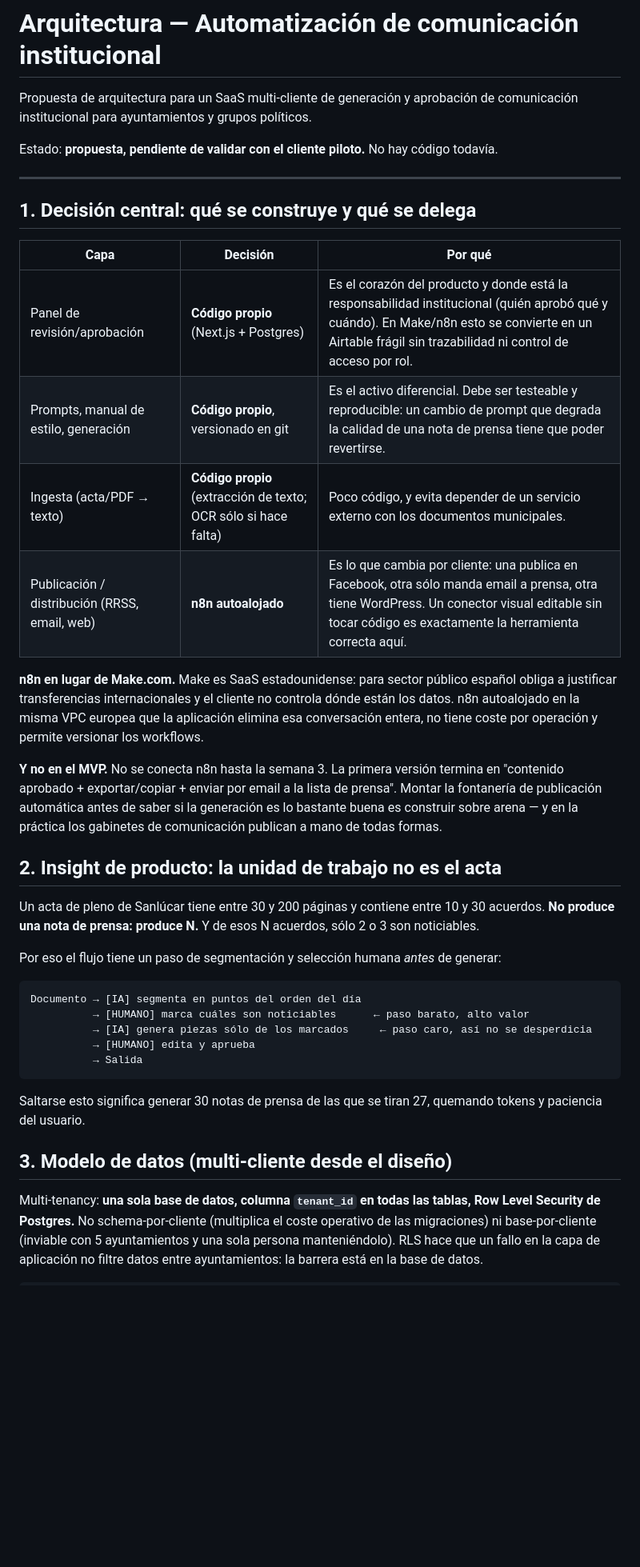
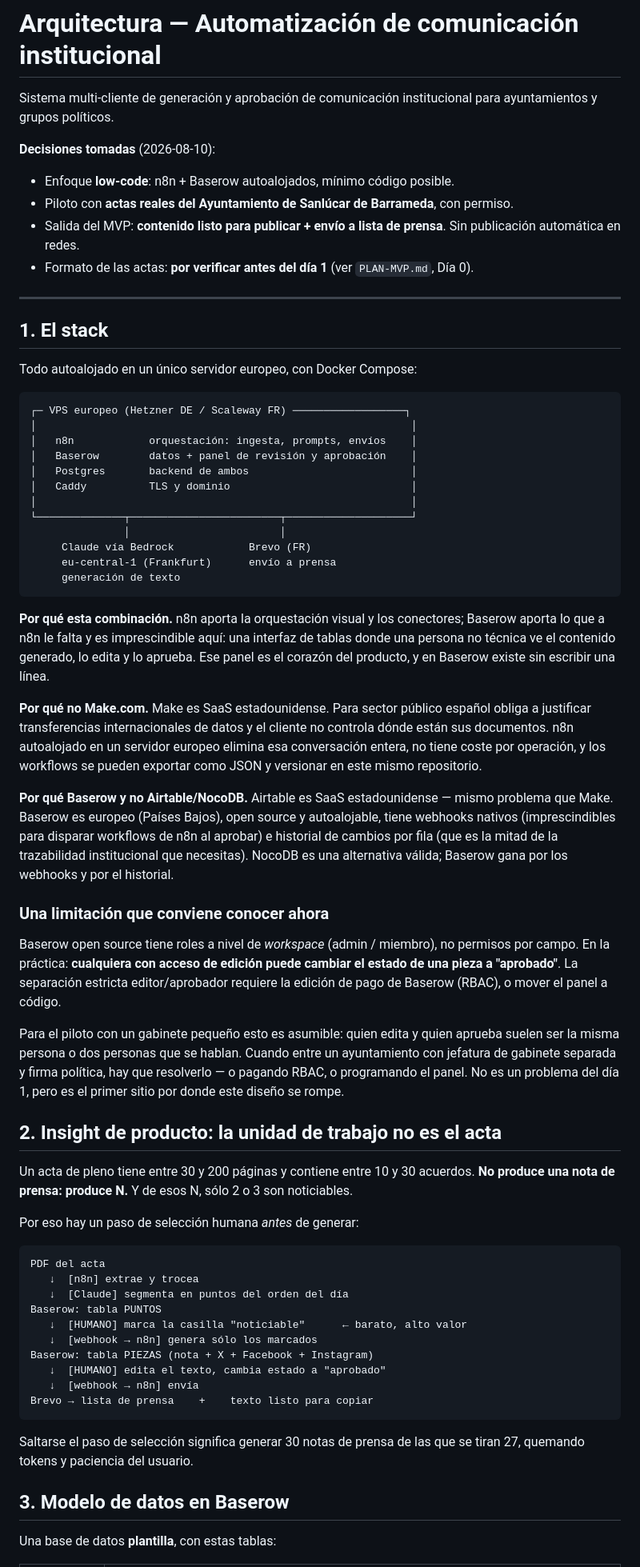
Before and after one commit to s3rpu/s3rpu, a Markdown page: comunicacion-institucional/docs/ARQUITECTURA.md, the part around one of its changes. Shown at 80% size. Rendered like a GitHub page; blank space fills up the shorter version.

````diff
--- a/comunicacion-institucional/docs/ARQUITECTURA.md
+++ b/comunicacion-institucional/docs/ARQUITECTURA.md
@@ -1,47 +1,90 @@
 # Arquitectura — Automatización de comunicación institucional
 
-Propuesta de arquitectura para un SaaS multi-cliente de generación y aprobación de
-comunicación institucional para ayuntamientos y grupos políticos.
+Sistema multi-cliente de generación y aprobación de comunicación institucional para
+ayuntamientos y grupos políticos.
 
-Estado: **propuesta, pendiente de validar con el cliente piloto.** No hay código todavía.
+**Decisiones tomadas** (2026-08-10):
+
+- Enfoque **low-code**: n8n + Baserow autoalojados, mínimo código posible.
+- Piloto con **actas reales del Ayuntamiento de Sanlúcar de Barrameda**, con permiso.
+- Salida del MVP: **contenido listo para publicar + envío a lista de prensa**. Sin publicación
+  automática en redes.
+- Formato de las actas: **por verificar antes del día 1** (ver `PLAN-MVP.md`, Día 0).
 
 ---
 
-## 1. Decisión central: qué se construye y qué se delega
+## 1. El stack
 
-| Capa | Decisión | Por qué |
-|---|---|---|
-| Panel de revisión/aprobación | **Código propio** (Next.js + Postgres) | Es el corazón del producto y donde está la responsabilidad institucional (quién aprobó qué y cuándo). En Make/n8n esto se convierte en un Airtable frágil sin trazabilidad ni control de acceso por rol. |
-| Prompts, manual de estilo, generación | **Código propio**, versionado en git | Es el activo diferencial. Debe ser testeable y reproducible: un cambio de prompt que degrada la calidad de una nota de prensa tiene que poder revertirse. |
-| Ingesta (acta/PDF → texto) | **Código propio** (extracción de texto; OCR sólo si hace falta) | Poco código, y evita depender de un servicio externo con los documentos municipales. |
-| Publicación / distribución (RRSS, email, web) | **n8n autoalojado** | Es lo que cambia por cliente: una publica en Facebook, otra sólo manda email a prensa, otra tiene WordPress. Un conector visual editable sin tocar código es exactamente la herramienta correcta aquí. |
+Todo autoalojado en un único servidor europeo, con Docker Compose:
 
-**n8n en lugar de Make.com.** Make es SaaS estadounidense: para sector público español obliga a justificar transferencias internacionales y el cliente no controla dónde están los datos. n8n autoalojado en la misma VPC europea que la aplicación elimina esa conversación entera, no tiene coste por operación y permite versionar los workflows.
+```
+┌─ VPS europeo (Hetzner DE / Scaleway FR) ──────────────────┐
+│                                                            │
+│   n8n            orquestación: ingesta, prompts, envíos    │
+│   Baserow        datos + panel de revisión y aprobación    │
+│   Postgres       backend de ambos                          │
+│   Caddy          TLS y dominio                             │
+│                                                            │
+└──────────────┬────────────────────────┬────────────────────┘
+               │                        │
+     Claude vía Bedrock            Brevo (FR)
+     eu-central-1 (Frankfurt)      envío a prensa
+     generación de texto
+```
 
-**Y no en el MVP.** No se conecta n8n hasta la semana 3. La primera versión termina en "contenido aprobado + exportar/copiar + enviar por email a la lista de prensa". Montar la fontanería de publicación automática antes de saber si la generación es lo bastante buena es construir sobre arena — y en la práctica los gabinetes de comunicación publican a mano de todas formas.
+**Por qué esta combinación.** n8n aporta la orquestación visual y los conectores; Baserow
+aporta lo que a n8n le falta y es imprescindible aquí: una interfaz de tablas donde una persona
+no técnica ve el contenido generado, lo edita y lo aprueba. Ese panel es el corazón del
+producto, y en Baserow existe sin escribir una línea.
+
+**Por qué no Make.com.** Make es SaaS estadounidense. Para sector público español obliga a
+justificar transferencias internacionales de datos y el cliente no controla dónde están sus
+documentos. n8n autoalojado en un servidor europeo elimina esa conversación entera, no tiene
+coste por operación, y los workflows se pueden exportar como JSON y versionar en este mismo
+repositorio.
+
+**Por qué Baserow y no Airtable/NocoDB.** Airtable es SaaS estadounidense — mismo problema que
+Make. Baserow es europeo (Países Bajos), open source y autoalojable, tiene webhooks nativos
+(imprescindibles para disparar workflows de n8n al aprobar) e historial de cambios por fila
+(que es la mitad de la trazabilidad institucional que necesitas). NocoDB es una alternativa
+válida; Baserow gana por los webhooks y por el historial.
+
+### Una limitación que conviene conocer ahora
+
+Baserow open source tiene roles a nivel de *workspace* (admin / miembro), no permisos por campo.
+En la práctica: **cualquiera con acceso de edición puede cambiar el estado de una pieza a
+"aprobado"**. La separación estricta editor/aprobador requiere la edición de pago de Baserow
+(RBAC), o mover el panel a código.
+
+Para el piloto con un gabinete pequeño esto es asumible: quien edita y quien aprueba suelen ser
+la misma persona o dos personas que se hablan. Cuando entre un ayuntamiento con jefatura de
+gabinete separada y firma política, hay que resolverlo — o pagando RBAC, o programando el panel.
+No es un problema del día 1, pero es el primer sitio por donde este diseño se rompe.
 
 ## 2. Insight de producto: la unidad de trabajo no es el acta
 
-Un acta de pleno de Sanlúcar tiene entre 30 y 200 páginas y contiene entre 10 y 30 acuerdos. **No produce una nota de prensa: produce N.** Y de esos N acuerdos, sólo 2 o 3 son noticiables.
+Un acta de pleno tiene entre 30 y 200 páginas y contiene entre 10 y 30 acuerdos. **No produce
+una nota de prensa: produce N.** Y de esos N, sólo 2 o 3 son noticiables.
 
-Por eso el flujo tiene un paso de segmentación y selección humana *antes* de generar:
+Por eso hay un paso de selección humana *antes* de generar:
 
 ```
-Documento → [IA] segmenta en puntos del orden del día
-          → [HUMANO] marca cuáles son noticiables      ← paso barato, alto valor
-          → [IA] genera piezas sólo de los marcados     ← paso caro, así no se desperdicia
-          → [HUMANO] edita y aprueba
-          → Salida
+PDF del acta
+   ↓  [n8n] extrae y trocea
+   ↓  [Claude] segmenta en puntos del orden del día
+Baserow: tabla PUNTOS
+   ↓  [HUMANO] marca la casilla "noticiable"      ← barato, alto valor
+   ↓  [webhook → n8n] genera sólo los marcados
+Baserow: tabla PIEZAS (nota + X + Facebook + Instagram)
+   ↓  [HUMANO] edita el texto, cambia estado a "aprobado"
+   ↓  [webhook → n8n] envía
+Brevo → lista de prensa    +    texto listo para copiar
 ```
 
-Saltarse esto significa generar 30 notas de prensa de las que se tiran 27, quemando tokens y
-paciencia del usuario.
+Saltarse el paso de selección significa generar 30 notas de prensa de las que se tiran 27,
+quemando tokens y paciencia del usuario.
 
-## 3. Modelo de datos (multi-cliente desde el diseño)
+## 3. Modelo de datos en Baserow
 
-Multi-tenancy: **una sola base de datos, columna `tenant_id` en todas las tablas, Row Level
-Security de Postgres.** No schema-por-cliente (multiplica el coste operativo de las
-migraciones) ni base-por-cliente (inviable con 5 ayuntamientos y una sola persona
-manteniéndolo). RLS hace que un fallo en la capa de aplicación no filtre datos entre
-ayuntamientos: la barrera está en la base de datos.
+Una base de datos **plantilla**, con estas tablas:
 
````
Also changed, not shown: other parts of comunicacion-institucional/docs/ARQUITECTURA.md (+98 -130 lines), comunicacion-institucional/docs/PLAN-MVP.md (added, +79 -0 lines).
